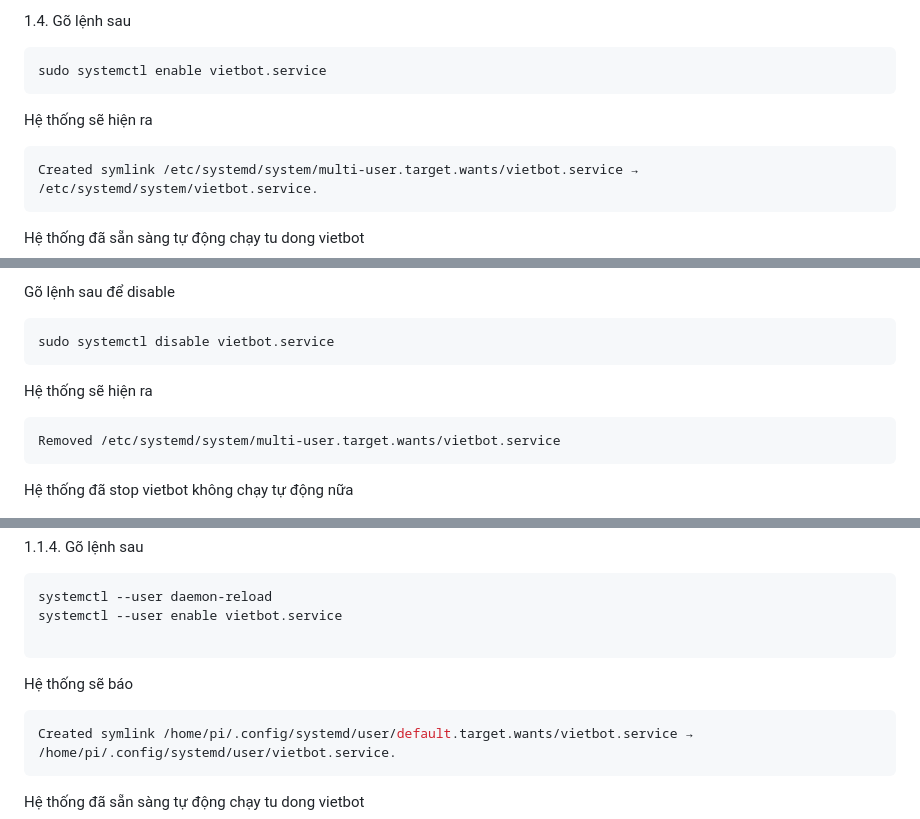
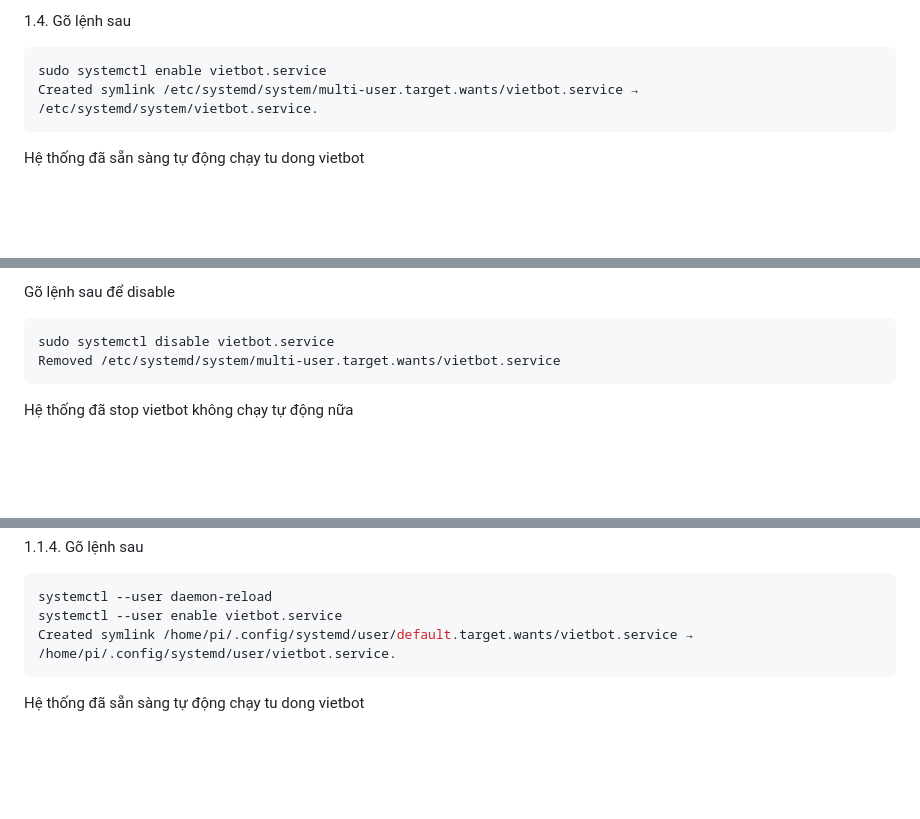
Before and after one commit to phanmemkhoinghiep/vietbot_offline, a Markdown page: running_guide/auto_running_on_boot_guide.md, 3 parts joined by grey strips. GitHub-like rendering; blank space fills up the shorter version.

````diff
--- a/running_guide/auto_running_on_boot_guide.md
+++ b/running_guide/auto_running_on_boot_guide.md
@@ -48,9 +48,6 @@ Bấm Ctrl + X, Y, Enter
 
 ```sh
 sudo systemctl enable vietbot.service
-```
-Hệ thống sẽ hiện ra
-```sh
 Created symlink /etc/systemd/system/multi-user.target.wants/vietbot.service → /etc/systemd/system/vietbot.service.
 ```
 Hệ thống đã sẵn sàng tự động chạy tu dong vietbot
@@ -80,10 +77,6 @@ Gõ lệnh sau để disable
 
 ```sh
 sudo systemctl disable vietbot.service
-```
-
-Hệ thống sẽ hiện ra
-```sh
 Removed /etc/systemd/system/multi-user.target.wants/vietbot.service
 ```
 Hệ thống đã stop vietbot không chạy tự động nữa
@@ -141,11 +134,6 @@ Bấm Ctrl + X, Y, Enter
 ```sh
 systemctl --user daemon-reload
 systemctl --user enable vietbot.service
-
-```
-Hệ thống sẽ báo
-
-```sh
 Created symlink /home/pi/.config/systemd/user/default.target.wants/vietbot.service → /home/pi/.config/systemd/user/vietbot.service.
 ```
 
````
Also changed, not shown: other parts of running_guide/auto_running_on_boot_guide.md (+2 -0 lines).
